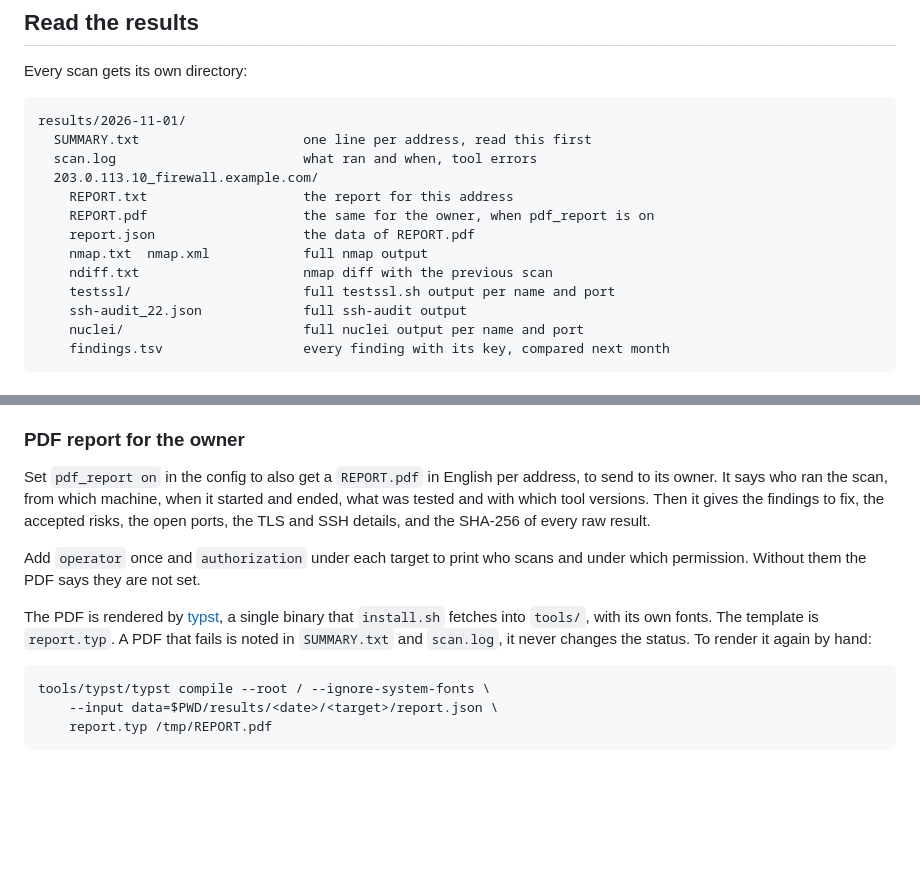
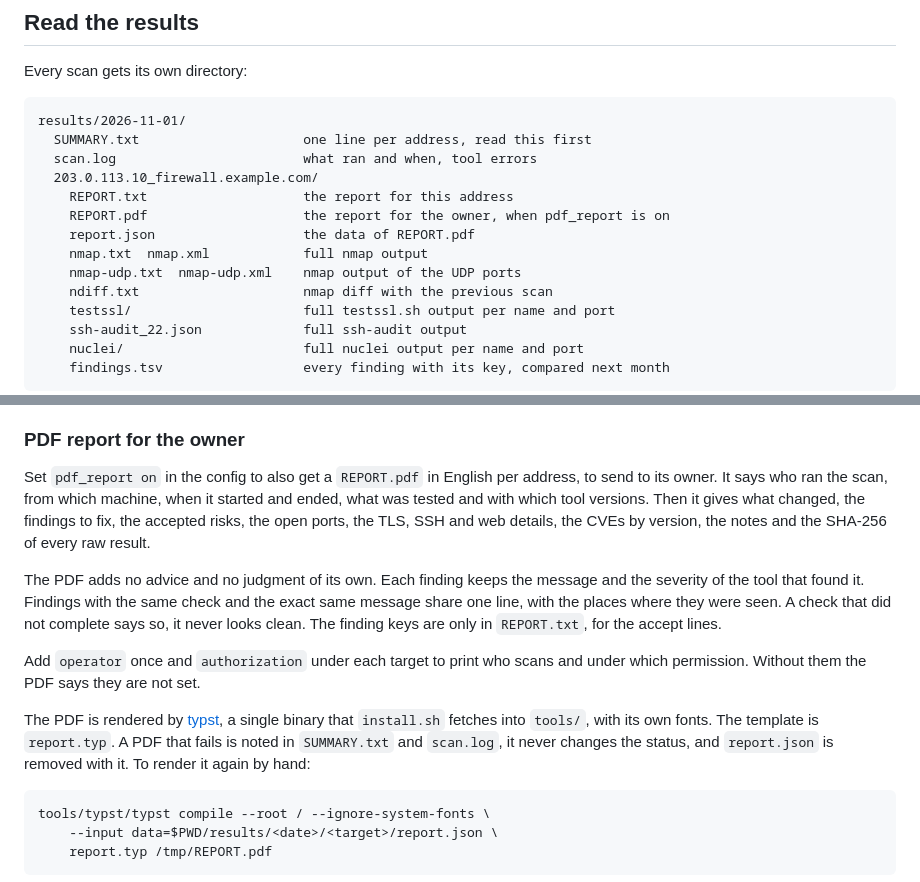
Before and after one commit to stephdl/external-scan, a Markdown page: README.md, 2 parts joined by grey strips. GitHub-like rendering; blank space fills up the shorter version.

Commit message:
docs: describe the PDF report as the code writes it

````diff
--- a/README.md
+++ b/README.md
@@ -173,9 +173,10 @@ results/2026-11-01/
   scan.log                        what ran and when, tool errors
   203.0.113.10_firewall.example.com/
     REPORT.txt                    the report for this address
-    REPORT.pdf                    the same for the owner, when pdf_report is on
+    REPORT.pdf                    the report for the owner, when pdf_report is on
     report.json                   the data of REPORT.pdf
     nmap.txt  nmap.xml            full nmap output
+    nmap-udp.txt  nmap-udp.xml    nmap output of the UDP ports
     ndiff.txt                     nmap diff with the previous scan
     testssl/                      full testssl.sh output per name and port
     ssh-audit_22.json             full ssh-audit output
@@ -231,8 +232,16 @@ Results older than `keep_months` are deleted after each successful scan.
 
 Set `pdf_report on` in the config to also get a `REPORT.pdf` in English per
 address, to send to its owner. It says who ran the scan, from which machine,
-when it started and ended, what was tested and with which tool versions. Then it gives the findings to fix, the accepted risks, the open
-ports, the TLS and SSH details, and the SHA-256 of every raw result.
+when it started and ended, what was tested and with which tool versions. Then
+it gives what changed, the findings to fix, the accepted risks, the open
+ports, the TLS, SSH and web details, the CVEs by version, the notes and the
+SHA-256 of every raw result.
+
+The PDF adds no advice and no judgment of its own. Each finding keeps the
+message and the severity of the tool that found it. Findings with the same
+check and the exact same message share one line, with the places where they
+were seen. A check that did not complete says so, it never looks clean. The
+finding keys are only in `REPORT.txt`, for the accept lines.
 
 Add `operator` once and `authorization` under each target to print who scans
 and under which permission. Without them the PDF says they are not set.
@@ -240,7 +249,8 @@ and under which permission. Without them the PDF says they are not set.
 The PDF is rendered by [typst](https://typst.app), a single binary that
 `install.sh` fetches into `tools/`, with its own fonts. The template is
 `report.typ`. A PDF that fails is noted in `SUMMARY.txt` and `scan.log`, it
-never changes the status. To render it again by hand:
+never changes the status, and `report.json` is removed with it. To render it
+again by hand:
 
 ```
 tools/typst/typst compile --root / --ignore-system-fonts \
````
